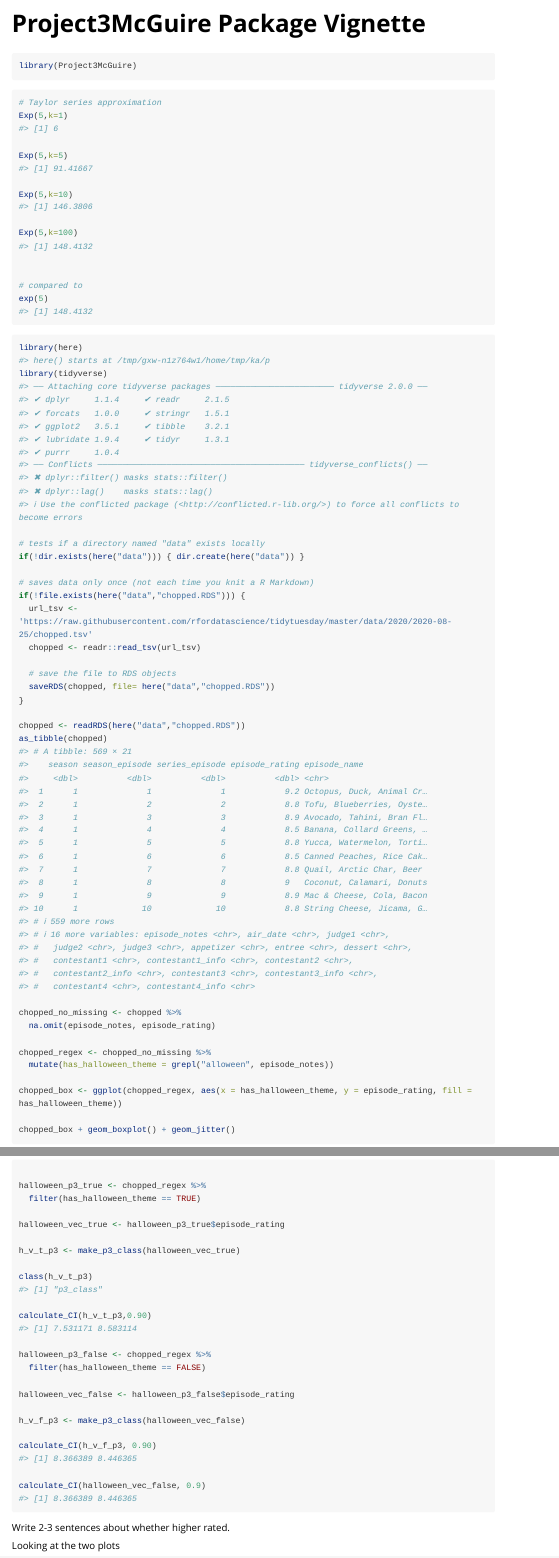
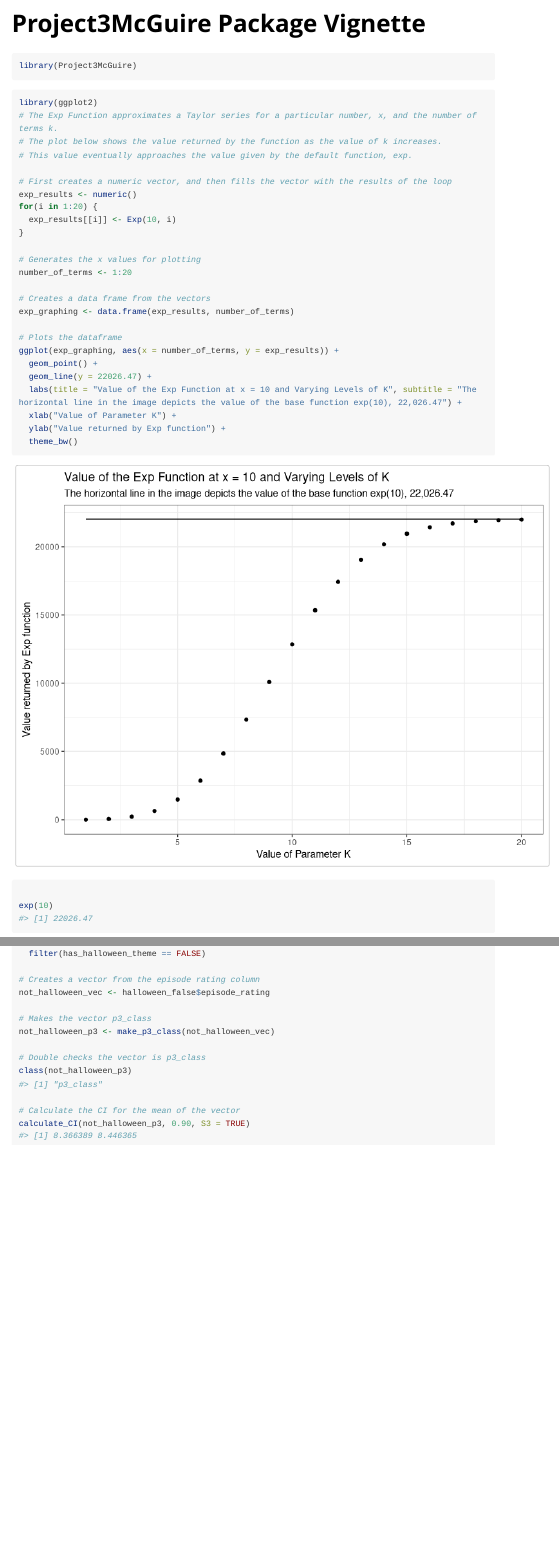
Before and after one commit to collinjmcguire/Project3McGuire, an R Markdown document (vignettes/exp_vignette.Rmd): the page in a window 1100 px wide, from its top, and a second part further down, joined at a grey line. Rendered offline with R 4.5, knitr and Pandoc, with nearby package versions; code that draws random numbers runs with fixed seeds of ours; long lines of code are wrapped.

Commit message:
We are finished

````diff
--- a/vignettes/exp_vignette.Rmd
+++ b/vignettes/exp_vignette.Rmd
@@ -18,26 +18,38 @@ knitr::opts_chunk$set(
 library(Project3McGuire)
 ```
 
-```{r First Part}
-# Taylor series approximation
-Exp(5,k=1)
+```{r Demonstrate Exp Function, fig.width=8, fig.height=6}
+library(ggplot2)
+# The Exp Function approximates a Taylor series for a particular number, x, and the number of terms k.
+# The plot below shows the value returned by the function as the value of k increases.
+# This value eventually approaches the value given by the default function, exp.
 
-Exp(5,k=5)
+# First creates a numeric vector, and then fills the vector with the results of the loop
+exp_results <- numeric()
+for(i in 1:20) {
+  exp_results[[i]] <- Exp(10, i)
+}
 
-Exp(5,k=10)
+# Generates the x values for plotting
+number_of_terms <- 1:20
 
-Exp(5,k=100)
+# Creates a data frame from the vectors
+exp_graphing <- data.frame(exp_results, number_of_terms)
 
+# Plots the dataframe
+ggplot(exp_graphing, aes(x = number_of_terms, y = exp_results)) +
+  geom_point() +
+  geom_line(y = 22026.47) +
+  labs(title = "Value of the Exp Function at x = 10 and Varying Levels of K", subtitle = "The horizontal line in the image depicts the value of the base function exp(10), 22,026.47") +
+  xlab("Value of Parameter K") +
+  ylab("Value returned by Exp function") +
+  theme_bw()
 
-# compared to
-exp(5)
-
-
-
+exp(10)
 ```
 
 
-```{r Second Part}
+```{r Load in Data}
 library(here)
 library(tidyverse)
 
@@ -65,3 +86,2 @@ chopped_regex <- chopped_no_missing %>%
 chopped_box <- ggplot(chopped_regex, aes(x = has_halloween_theme, y = episode_rating, fill = has_halloween_theme))
 
-chopped_box + geom_boxplot() + geom_jitter()
@@ -68,2 +100 @@ chopped_box + geom_boxplot() + geom_jitter()
 
-halloween_p3_true <- chopped_regex %>%
@@ -70,27 +106,30 @@ halloween_p3_true <- chopped_regex %>%
   filter(has_halloween_theme == TRUE)
 
-halloween_vec_true <- halloween_p3_true$episode_rating
+# Creates a vector from the episode rating column
+halloween_vec <- halloween_true$episode_rating
 
-h_v_t_p3 <- make_p3_class(halloween_vec_true)
+# Makes the vector p3_class
+halloween_p3 <- make_p3_class(halloween_vec)
 
-class(h_v_t_p3)
+# Double check that the vector is of the p3 class
+class(halloween_p3)
 
-calculate_CI(h_v_t_p3,0.90)
+# Calculate the CI for the mean of the vector
+calculate_CI(halloween_p3,0.90, S3 = TRUE)
 
-halloween_p3_false <- chopped_regex %>%
+# Limits the dataset to only those episodes without a halloween theme
+halloween_false <- chopped_regex %>%
   filter(has_halloween_theme == FALSE)
 
-halloween_vec_false <- halloween_p3_false$episode_rating
+# Creates a vector from the episode rating column
+not_halloween_vec <- halloween_false$episode_rating
 
-h_v_f_p3 <- make_p3_class(halloween_vec_false)
+# Makes the vector p3_class
+not_halloween_p3 <- make_p3_class(not_halloween_vec)
 
-calculate_CI(h_v_f_p3, 0.90)
+# Double checks the vector is p3_class
+class(not_halloween_p3)
 
-calculate_CI(halloween_vec_false, 0.9)
-
+# Calculate the CI for the mean of the vector
+calculate_CI(not_halloween_p3, 0.90, S3 = TRUE)
 ```
-
-
-Write 2-3 sentences about whether higher rated.
-
-Looking at the two plots
````
Also changed, not shown: R/Functions.R (+32 -11 lines), vignettes/exp_vignette.Rmd (28 more changed lines), 6 other files.
